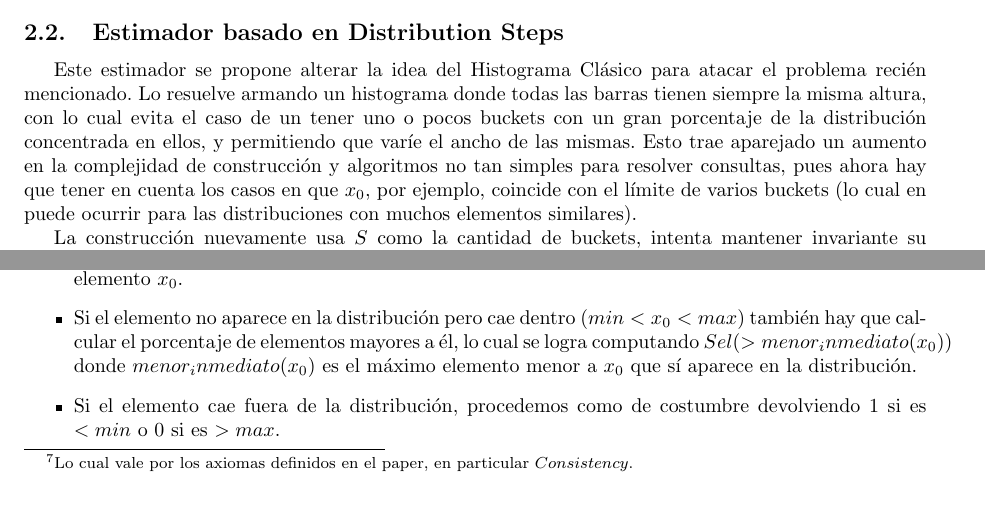
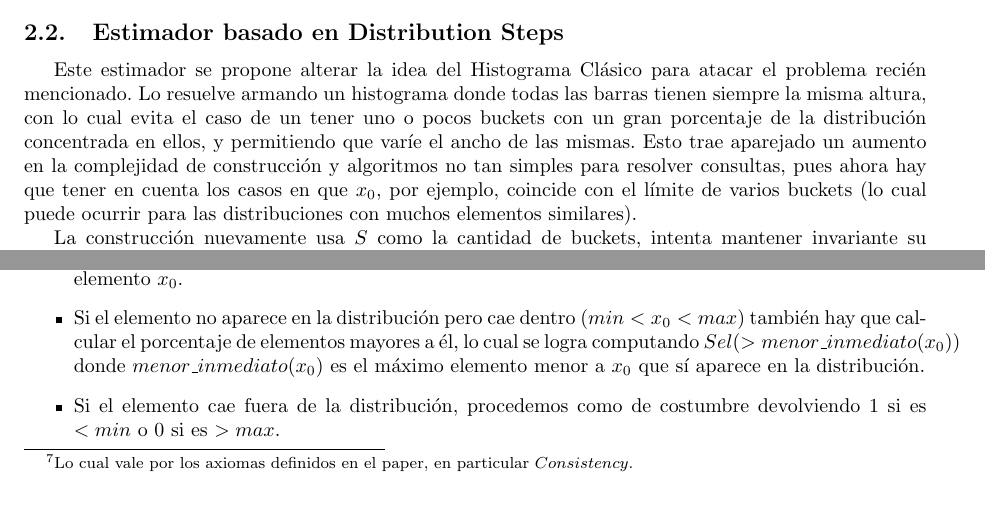
Before and after one commit to Laski/bbdd, a LaTeX document (tp2/informe/tp2.tex, which reads tp2/informe/estimadores.tex): two parts of pages 5 and 6 of 15, joined at a grey line, cut so that both start at the same text. Compiled offline with pdfLaTeX.

Commit message:
fixed typos estimadores.tex

```diff
--- a/tp2/informe/estimadores.tex
+++ b/tp2/informe/estimadores.tex
@@ -28,7 +28,7 @@ A la hora de responder consultas por mayor el paper es más específico: hace fa
 Es decir, a grandes rasgos se asume que $x_0$ tiene aproximadamente la mitad de los elementos de su propio bucket mayores que él. Esto puede parecer sensato en el caso general (pues intenta minimizar el error), el problema ocurre cuando $x_0$ comparte buckets con muchos elementos (lo cual puede pasar para distribuciones de rangos amplios pero muy concentradas en cierta región). En ese caso el porcentaje correspondiente al bucket de $x_0$ es grande, y el error por lo tanto también lo es\footnote{Intuitivamente, cuanto más lejos esté $x_0$ del ``centro'' del bucket, más diferencia habrá entre la probabilidad real y la estimada. Como esta diferencia solo está acotada por la mitad del porcentaje del bucket, un bucket con gran porcentaje puede producir un error inaceptable}. Este error, en casos exagerados, podría llegar a ser tan grosero como 50\% (el cual es alcanzable simplemente respondiendo siempre $0.5$), con lo cual el paper se propone buscar otro método de estimación que evite ese problema.
 
 \subsection{Estimador basado en Distribution Steps}
-Este estimador se propone alterar la idea del Histograma Clásico para atacar el problema recién mencionado. Lo resuelve armando un histograma donde todas las barras tienen siempre la misma altura, con lo cual evita el caso de un tener uno o pocos buckets con un gran porcentaje de la distribución concentrada en ellos, y permitiendo que varíe el ancho de las mismas. Esto trae aparejado un aumento en la complejidad de construcción y algoritmos no tan simples para resolver consultas, pues ahora hay que tener en cuenta los casos en que $x_0$, por ejemplo, coincide con el límite de varios buckets (lo cual en puede ocurrir para las distribuciones con muchos elementos similares).
+Este estimador se propone alterar la idea del Histograma Clásico para atacar el problema recién mencionado. Lo resuelve armando un histograma donde todas las barras tienen siempre la misma altura, con lo cual evita el caso de un tener uno o pocos buckets con un gran porcentaje de la distribución concentrada en ellos, y permitiendo que varíe el ancho de las mismas. Esto trae aparejado un aumento en la complejidad de construcción y algoritmos no tan simples para resolver consultas, pues ahora hay que tener en cuenta los casos en que $x_0$, por ejemplo, coincide con el límite de varios buckets (lo cual puede ocurrir para las distribuciones con muchos elementos similares).
 
 La construcción nuevamente usa $S$ como la cantidad de buckets, intenta mantener invariante su altura y va eligiendo $S+1$ ``límites'' (llamados $bordes$ en nuestro código) elementos de la distribución, intentando mantener el invariante de que a la izquierda del límite $i$ haya un $(i*\frac{100}{S})\%$ de los elementos. Así, por ejemplo, para $S=10$ el límite 0 es el mínimo de la distribución, el límite $3$ tiene un $30\%$ de elementos a su izquierda, el 8 un $80\%$ y el 10 tiene todos los elementos a su izquierda (es el máximo de la distribución). Para esto es necesario ordenar primero los datos, lo cual implica un costo mayor que en el Histograma Clásico que solo necesita hacer recorridas lineales para buscar máximo y mínimo y luego para ubicar cada elemento en su bucket.
 
@@ -70,7 +70,7 @@ Luego, para resolver las consultas por igualdad simplemente tiene que devolver l
 Para resolver las consultas por mayor hay tres casos:
 \begin{itemize}
  \item Si el elemento aparece en la distribución solo tiene que calcular el porcentaje de elementos mayores a él, esto es, $\frac{T-acum(x_0)}{T}$ con $T$ = la cantidad total de elementos y $acum(x_0)$ = el acumulado del elemento $x_0$.
- \item Si el elemento no aparece en la distribución pero cae dentro ($min < x_0 < max$) también hay que calcular el porcentaje de elementos mayores a él, lo cual se logra computando $Sel(>menor_inmediato(x_0))$ donde $menor_inmediato(x_0)$ es el máximo elemento menor a $x_0$ que sí aparece en la distribución.
+ \item Si el elemento no aparece en la distribución pero cae dentro ($min < x_0 < max$) también hay que calcular el porcentaje de elementos mayores a él, lo cual se logra computando $Sel(>menor\_inmediato(x_0))$ donde $menor\_inmediato(x_0)$ es el máximo elemento menor a $x_0$ que sí aparece en la distribución.
  \item Si el elemento cae fuera de la distribución, procedemos como de costumbre devolviendo $1$ si es $<min$ o $0$ si es $>max$.
 \end{itemize}
 Esto se calcula rápido si el elemento está en la distribución (solo hay que buscarlo en el segundo diccionario) o está fuera del rango, y un poco más lento si está dentro del rango pero no aparece (porque hay que buscar en los diccionarios el máximo elemento menor que sí aparezca).
```
